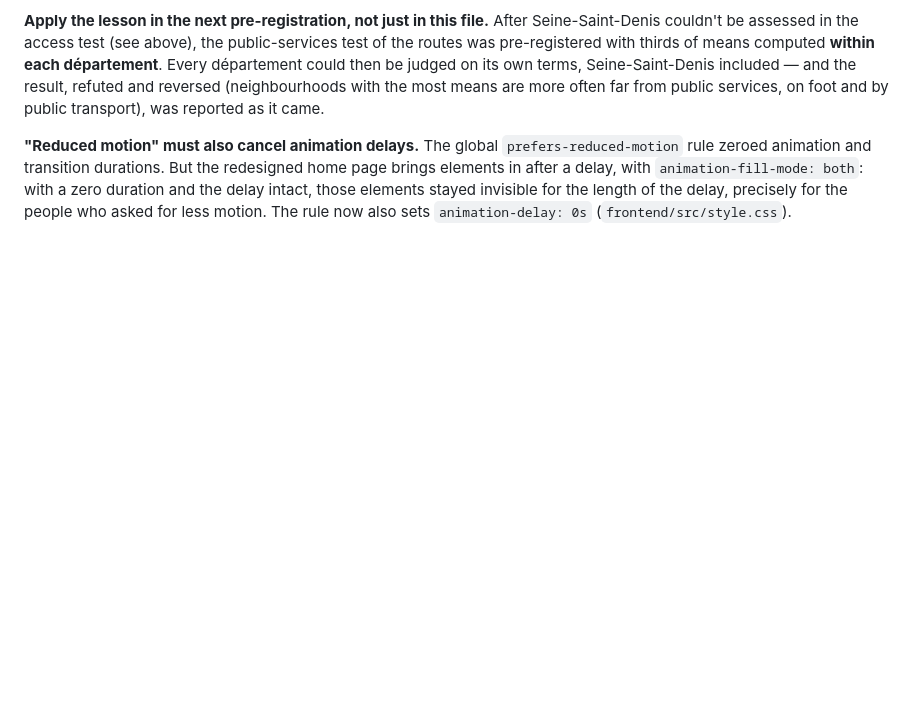
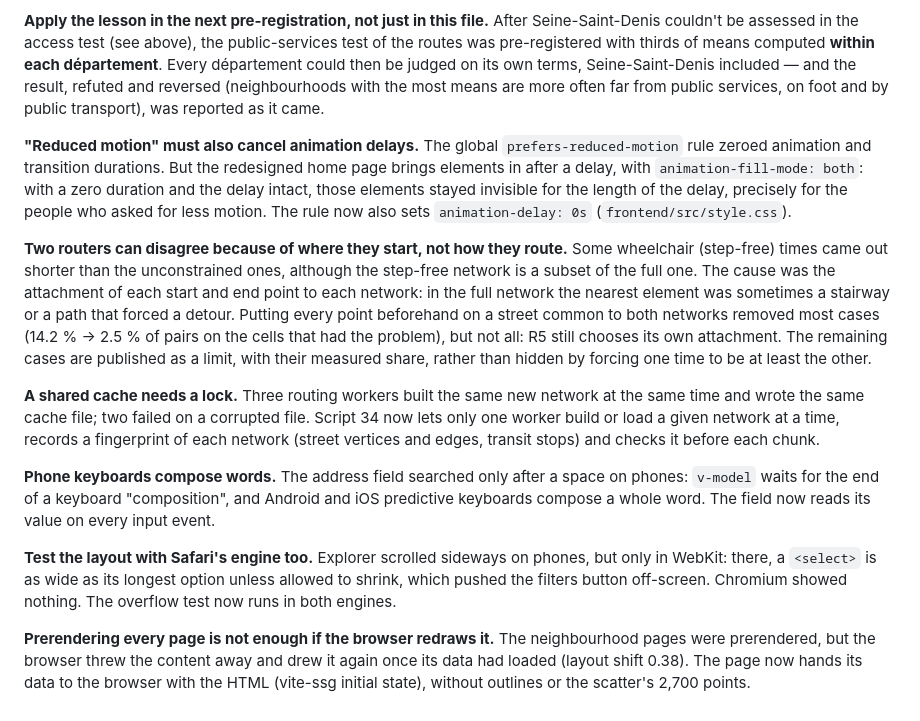
Before and after one commit to JehanneDussert/underlaid, a Markdown page: docs/LESSONS.md, the part around the change. Rendered like a GitHub page; blank space fills up the shorter version.

Commit message:
LESSONS: attachment of points between routers, shared cache lock, phone keyboard composition, WebKit select width, prerender handover
Co-Authored-By: Claude Opus 5.5 <noreply@anthropic.com>

```diff
--- a/docs/LESSONS.md
+++ b/docs/LESSONS.md
@@ -342,3 +342,38 @@ But the redesigned home page brings elements in after a delay, with
 those elements stayed invisible for the length of the delay, precisely
 for the people who asked for less motion. The rule now also sets
 `animation-delay: 0s` (`frontend/src/style.css`).
+
+**Two routers can disagree because of where they start, not how they
+route.** Some wheelchair (step-free) times came out shorter than the
+unconstrained ones, although the step-free network is a subset of the
+full one. The cause was the attachment of each start and end point to
+each network: in the full network the nearest element was sometimes a
+stairway or a path that forced a detour. Putting every point beforehand
+on a street common to both networks removed most cases (14.2 % → 2.5 % of
+pairs on the cells that had the problem), but not all: R5 still chooses
+its own attachment. The remaining cases are published as a limit, with
+their measured share, rather than hidden by forcing one time to be at
+least the other.
+
+**A shared cache needs a lock.** Three routing workers built the same new
+network at the same time and wrote the same cache file; two failed on a
+corrupted file. Script 34 now lets only one worker build or load a given
+network at a time, records a fingerprint of each network (street
+vertices and edges, transit stops) and checks it before each chunk.
+
+**Phone keyboards compose words.** The address field searched only after
+a space on phones: `v-model` waits for the end of a keyboard
+"composition", and Android and iOS predictive keyboards compose a whole
+word. The field now reads its value on every input event.
+
+**Test the layout with Safari's engine too.** Explorer scrolled sideways
+on phones, but only in WebKit: there, a `<select>` is as wide as its
+longest option unless allowed to shrink, which pushed the filters button
+off-screen. Chromium showed nothing. The overflow test now runs in both
+engines.
+
+**Prerendering every page is not enough if the browser redraws it.** The
+neighbourhood pages were prerendered, but the browser threw the content
+away and drew it again once its data had loaded (layout shift 0.38). The
+page now hands its data to the browser with the HTML (vite-ssg initial
+state), without outlines or the scatter's 2,700 points.
```
